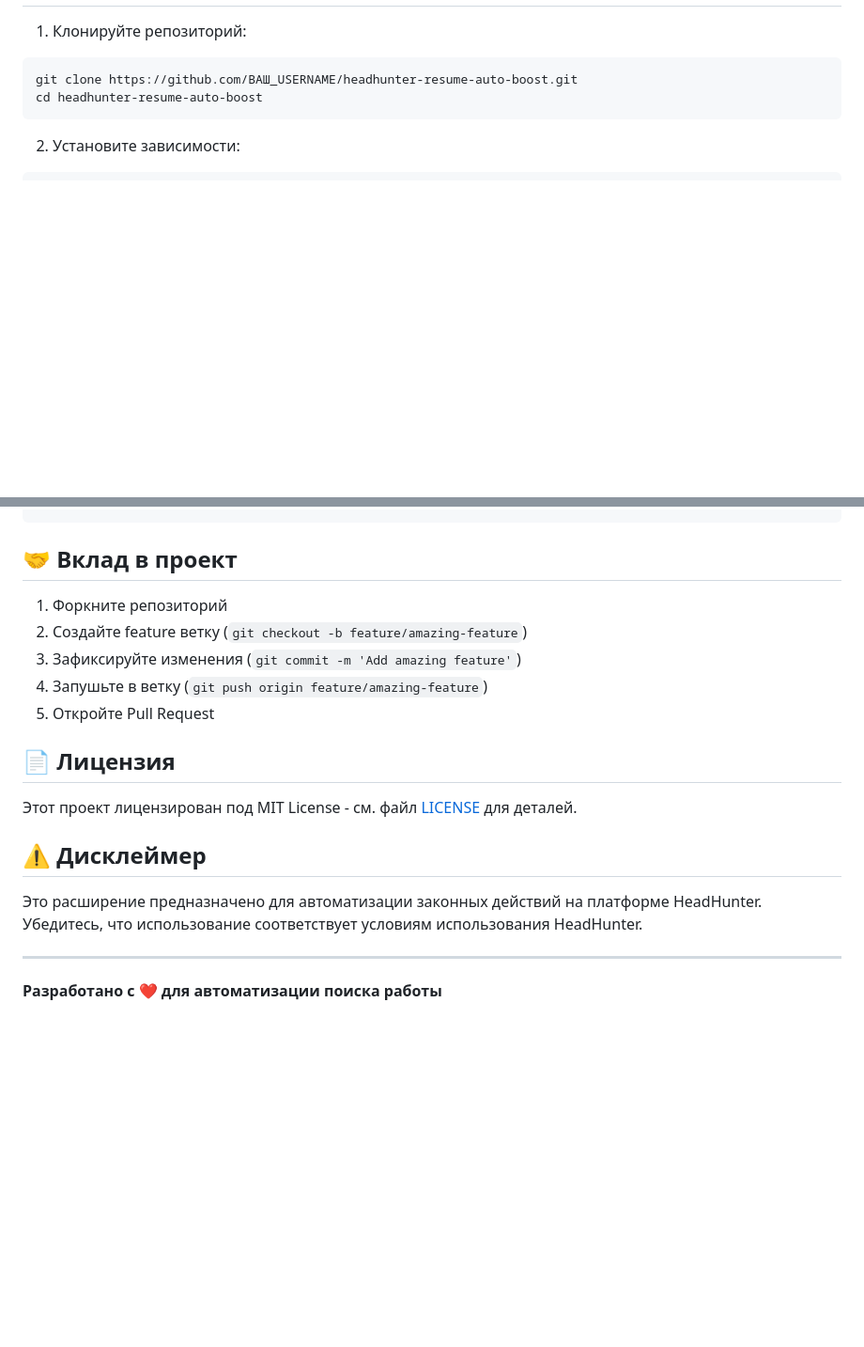
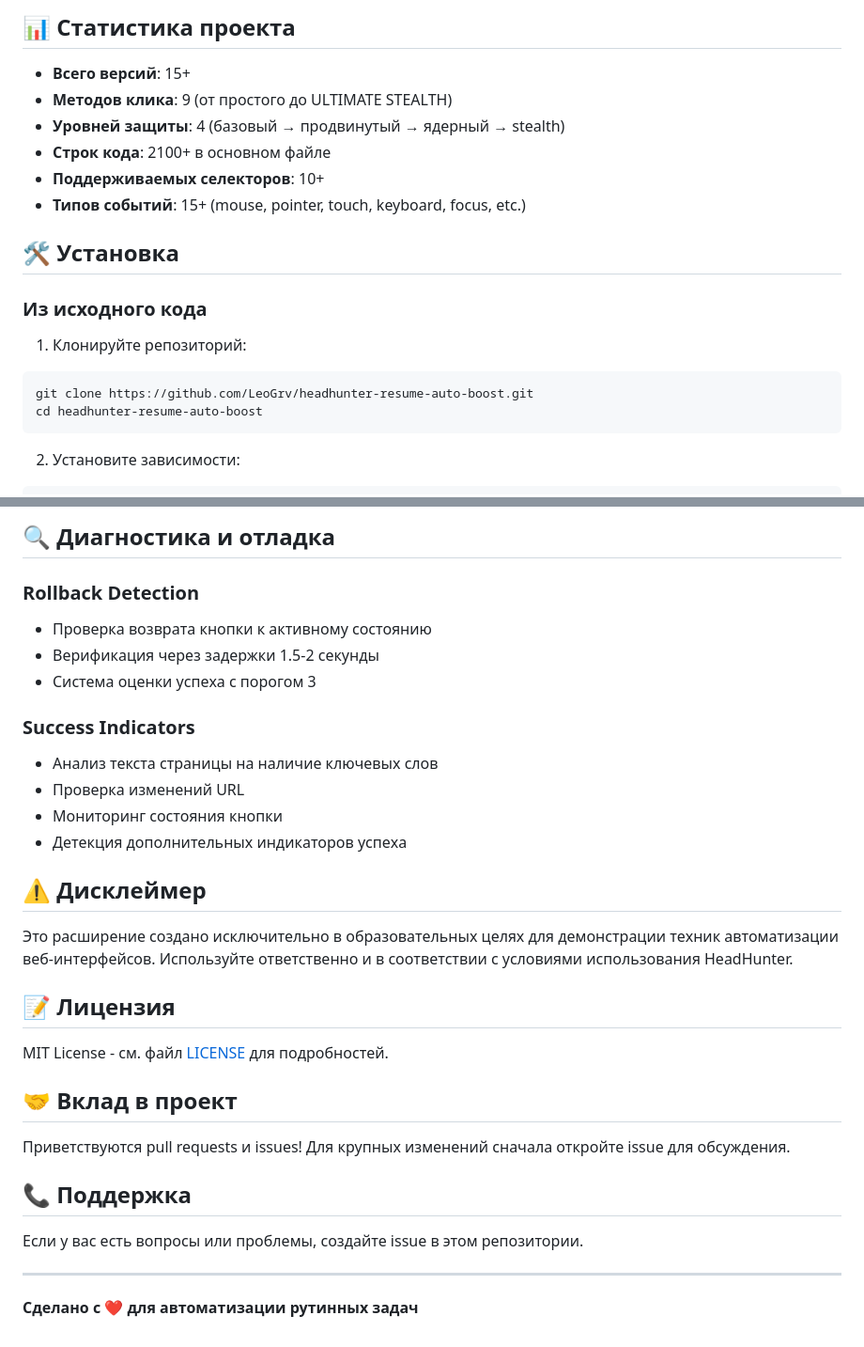
Before and after one commit to LeoGrv/headhunter-resume-auto-boost, a Markdown page: README.md, 2 parts joined by grey strips. Shown at 94% size. Rendered like a GitHub page; blank space fills up the shorter version.

````diff
--- a/README.md
+++ b/README.md
@@ -36,7 +55,19 @@
+## 📊 Статистика проекта
+
+- **Всего версий**: 15+
+- **Методов клика**: 9 (от простого до ULTIMATE STEALTH)
+- **Уровней защиты**: 4 (базовый → продвинутый → ядерный → stealth)
+- **Строк кода**: 2100+ в основном файле
+- **Поддерживаемых селекторов**: 10+
+- **Типов событий**: 15+ (mouse, pointer, touch, keyboard, focus, etc.)
+
+## 🛠️ Установка
+
+### Из исходного кода
 
 1. Клонируйте репозиторий:
 ```bash
-git clone https://github.com/ВАШ_USERNAME/headhunter-resume-auto-boost.git
+git clone https://github.com/LeoGrv/headhunter-resume-auto-boost.git
 cd headhunter-resume-auto-boost
 ```
 
@@ -113,20 +141,32 @@ npm run lint:ci      # CI проверки (lint + format)
+## 🔍 Диагностика и отладка
+
+### Rollback Detection
+- Проверка возврата кнопки к активному состоянию
+- Верификация через задержки 1.5-2 секунды
+- Система оценки успеха с порогом 3
+
+### Success Indicators
+- Анализ текста страницы на наличие ключевых слов
+- Проверка изменений URL
+- Мониторинг состояния кнопки
+- Детекция дополнительных индикаторов успеха
+
+## ⚠️ Дисклеймер
+
+Это расширение создано исключительно в образовательных целях для демонстрации техник автоматизации веб-интерфейсов. Используйте ответственно и в соответствии с условиями использования HeadHunter.
+
+## 📝 Лицензия
+
+MIT License - см. файл [LICENSE](LICENSE) для подробностей.
 
 ## 🤝 Вклад в проект
 
-1. Форкните репозиторий
-2. Создайте feature ветку (`git checkout -b feature/amazing-feature`)
-3. Зафиксируйте изменения (`git commit -m 'Add amazing feature'`)
-4. Запушьте в ветку (`git push origin feature/amazing-feature`)
-5. Откройте Pull Request
+Приветствуются pull requests и issues! Для крупных изменений сначала откройте issue для обсуждения.
 
-## 📄 Лицензия
+## 📞 Поддержка
 
-Этот проект лицензирован под MIT License - см. файл [LICENSE](LICENSE) для деталей.
-
-## ⚠️ Дисклеймер
-
-Это расширение предназначено для автоматизации законных действий на платформе HeadHunter. Убедитесь, что использование соответствует условиям использования HeadHunter.
+Если у вас есть вопросы или проблемы, создайте issue в этом репозитории.
 
 ---
 
-**Разработано с ❤️ для автоматизации поиска работы**
+**Сделано с ❤️ для автоматизации рутинных задач**
````
Also changed, not shown: other parts of README.md (+87 -71 lines).
